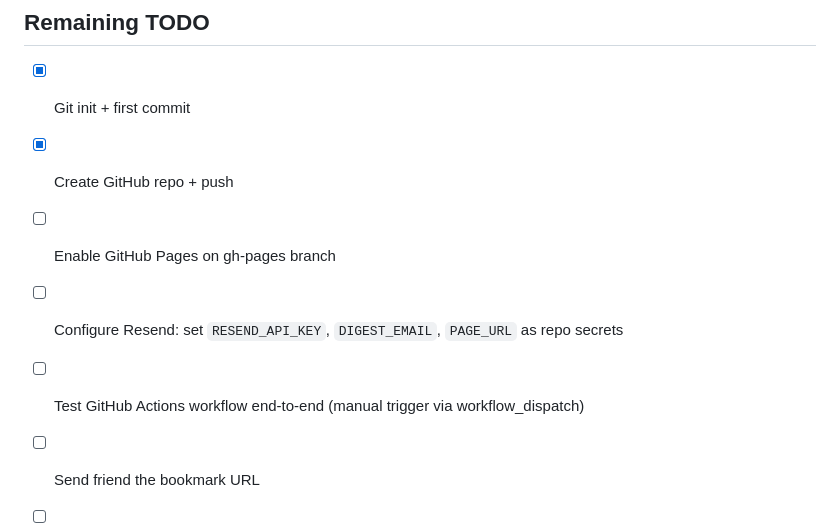
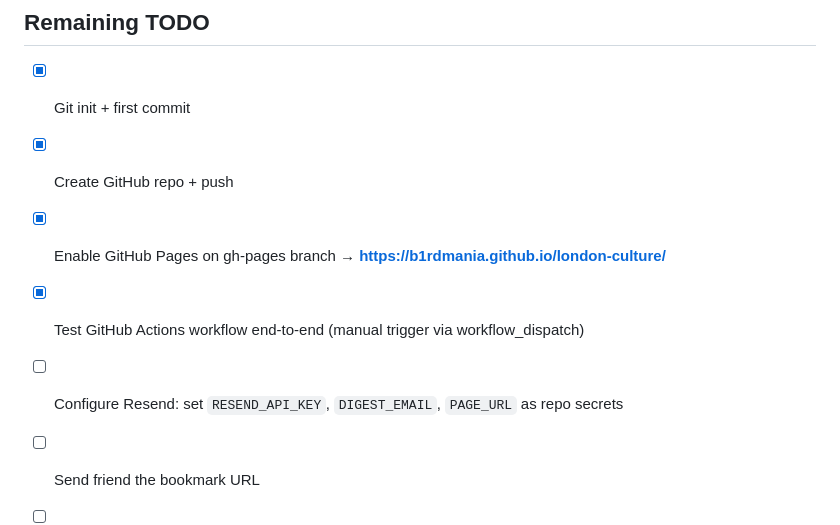
Before and after one commit to b1rdmania/london-culture, a Markdown page: CLAUDE.md, the part around the change. Drawn GitHub-style.

Commit message:
Add README and update CLAUDE.md with live GitHub Pages URL
Co-Authored-By: Claude Sonnet 4.5 <noreply@anthropic.com>

```diff
--- a/CLAUDE.md
+++ b/CLAUDE.md
@@ -86,9 +86,9 @@ https://github.com/b1rdmania/london-culture
 
 - [x] Git init + first commit
 - [x] Create GitHub repo + push
-- [ ] Enable GitHub Pages on gh-pages branch
+- [x] Enable GitHub Pages on gh-pages branch → **https://b1rdmania.github.io/london-culture/**
+- [x] Test GitHub Actions workflow end-to-end (manual trigger via workflow_dispatch)
 - [ ] Configure Resend: set `RESEND_API_KEY`, `DIGEST_EMAIL`, `PAGE_URL` as repo secrets
-- [ ] Test GitHub Actions workflow end-to-end (manual trigger via workflow_dispatch)
 - [ ] Send friend the bookmark URL
 - [ ] Consider: "New this week" detection via events.json diffing
 - [ ] Consider: RSS feed output
```
Also changed, not shown: README.md (added, +37 -0 lines).
